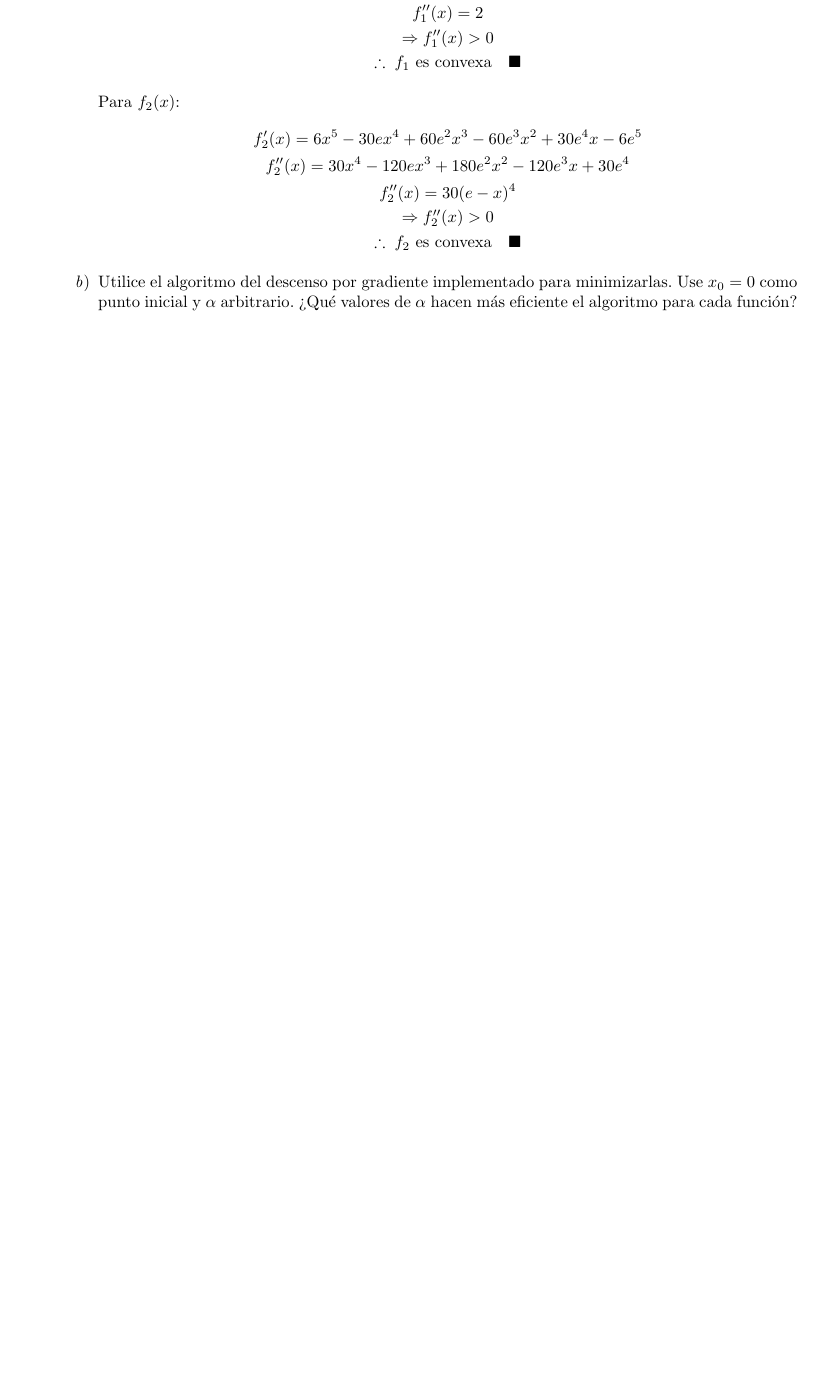
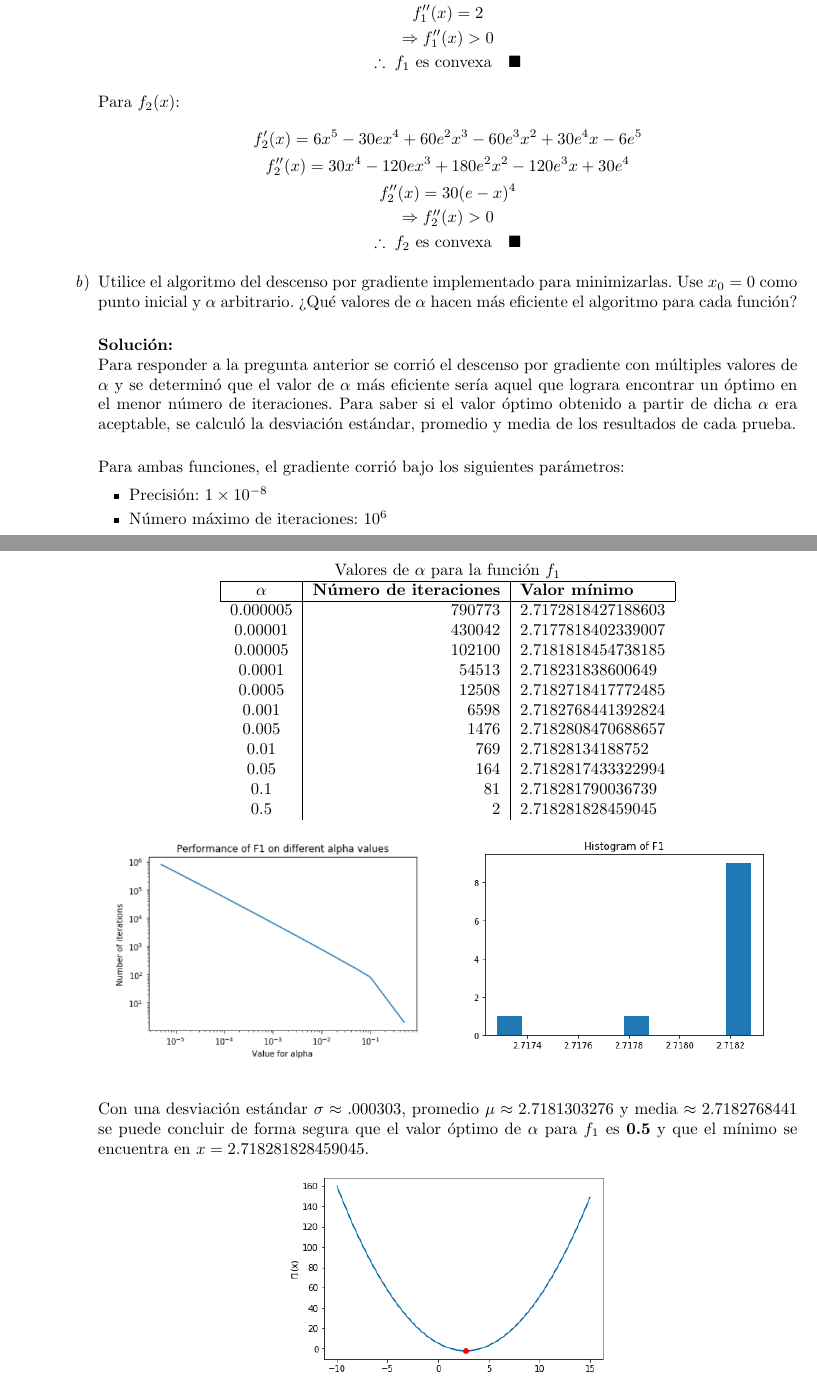
Before and after one commit to ceciliamm/evolutionary-computation, a LaTeX problem sheet (psets/02/P02.tex): part of page 2 of 2 before the commit and two parts of pages 2 and 3 of 4 after it, the two joined at a grey line, cut so that both start at the same text, the shorter picture padded with empty space. Compiled offline with pdfLaTeX.

Commit message:
P02 - 1.b) F1 Graphs and results

```diff
--- a/psets/02/P02.tex
+++ b/psets/02/P02.tex
@@ -6,6 +6,8 @@
 \usepackage{amssymb}
 \usepackage{graphicx}
 \usepackage{mathtools}
+
+\usepackage{multicol}
 
 \usepackage{enumitem}
 
@@ -91,4 +93,62 @@
                 \item Utilice el algoritmo del descenso por gradiente implementado
                 para minimizarlas. Use $x_0 = 0$ como punto inicial y $\alpha$
                 arbitrario. ¿Qué valores de $\alpha$ hacen más eficiente el algoritmo
-                para cada función?
+                para cada función? \\
+
+                    \textbf{Solución:} \\
+                    Para responder a la pregunta anterior se corrió el
+                    descenso por gradiente con múltiples valores de $\alpha$
+                    y se determinó que el valor de $\alpha$ más eficiente sería
+                    aquel que lograra encontrar un óptimo en el menor número
+                    de iteraciones. Para saber si el valor óptimo obtenido
+                    a partir de dicha $\alpha$ era aceptable, se calculó la
+                    desviación estándar, promedio y media de los resultados
+                    de cada prueba. \\
+
+                    Para ambas funciones, el gradiente corrió bajo los
+                    siguientes parámetros:
+
+                        \begin{itemize}
+                            \item Precisión: $1 \times 10^{-8}$
+                            \item Número máximo de iteraciones: $10^6$
+                        \end{itemize}
+
+                    \clearpage
+
+                    \textbf{Resultados de $f_1$}: \\
+
+                    \begin{center}
+                        Valores de $\alpha$ para la función $f_1$ \\
+                        \begin{tabular}{c|r|l}
+                            \hline
+                            \multicolumn{1}{|c|}
+                            {$\alpha$} & \textbf{Número de iteraciones} & \multicolumn{1}{l|}{\textbf{Valor mínimo}}  \\
+                            \hline
+                            0.000005    &   790773  &   2.7172818427188603  \\
+                            0.00001     &   430042  &   2.7177818402339007   \\
+                            0.00005     &   102100  &   2.7181818454738185  \\
+                            0.0001      &   54513   &   2.718231838600649 \\
+                            0.0005      &   12508   &   2.7182718417772485 \\
+                            0.001       &   6598    &   2.7182768441392824 \\
+                            0.005       &   1476    &   2.7182808470688657 \\
+                            0.01        &   769     &   2.71828134188752 \\
+                            0.05        &   164     &   2.7182817433322994 \\
+                            0.1         &   81      &   2.718281790036739 \\
+                            0.5         &   2       &   2.718281828459045
+                        \end{tabular}
+                    \end{center}
+
+                    \begin{multicols}{2}
+                        \begin{center}
+                            \includegraphics[scale=.4]{assets/theory/1-a/f1-performance.png}
+                        \end{center}
+                        \begin{center}
+                            \includegraphics[scale=.5]{assets/theory/1-a/f1-dist.png}
+                        \end{center}
+                    \end{multicols}
+
+                    Con una desviación estándar $\sigma \approx .000303$,
+                    promedio $\mu \approx 2.7181303276$ y media $\approx 2.7182768441$
+                    se puede concluir de forma segura que el valor óptimo de $\alpha$ para
+                    $f_1$ es \textbf{0.5} y que el mínimo se encuentra en
+                    $x=2.718281828459045$.
```
Also changed, not shown: psets/02/P02.pdf, psets/02/assets/theory/1-a/f1-dist.png (added), psets/02/assets/theory/1-a/f1-minimum.png (added), psets/02/assets/theory/1-a/f1-performance.png (added), psets/02/P02.tex (24 more changed lines), 2 other files.
